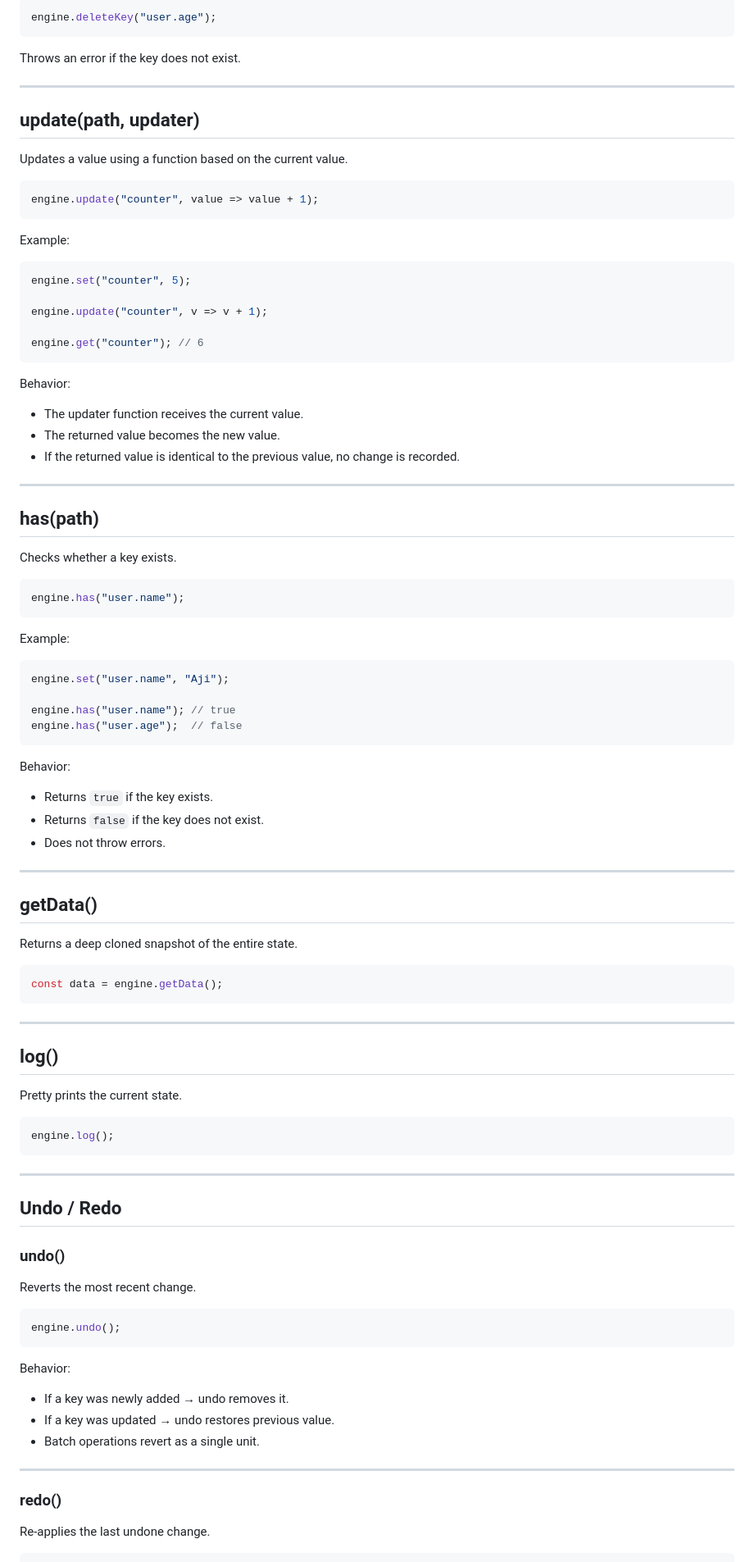
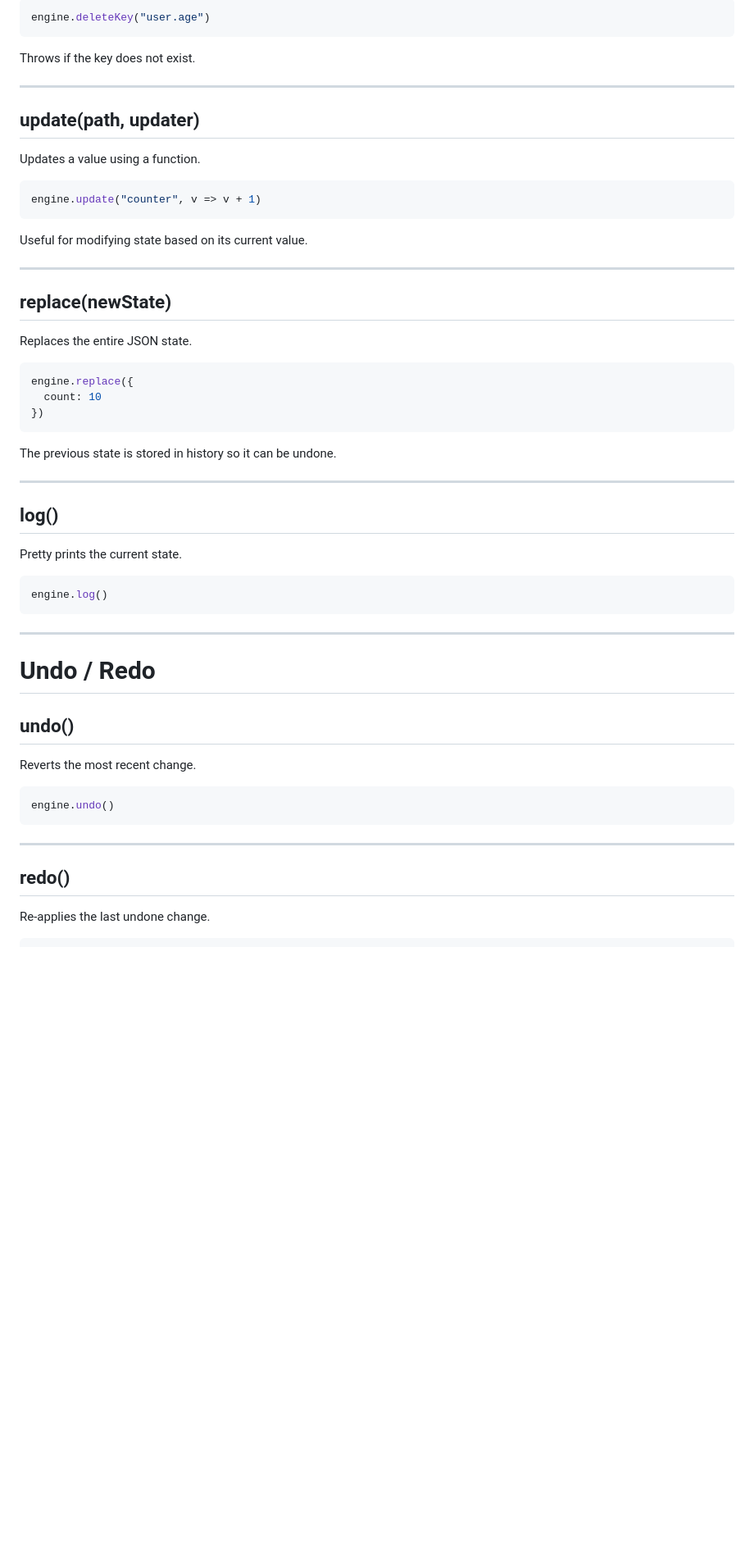
Before and after one commit to JithinAji/JSONHelper, a Markdown page: README.md, the part around one of its changes. Shown at 82% size. GitHub-like rendering; blank space fills up the shorter version.

Commit message:
add updated readme file

````diff
--- a/README.md
+++ b/README.md
@@ -96,71 +96,35 @@ Deletes a key at the specified path.
 
 ``` js
-engine.deleteKey("user.age");
+engine.deleteKey("user.age")
 ```
 
-Throws an error if the key does not exist.
+Throws if the key does not exist.
 
 ------------------------------------------------------------------------
 
 ## update(path, updater)
 
-Updates a value using a function based on the current value.
+Updates a value using a function.
 
 ``` js
-engine.update("counter", value => value + 1);
+engine.update("counter", v => v + 1)
 ```
 
-Example:
-
-``` js
-engine.set("counter", 5);
-
-engine.update("counter", v => v + 1);
-
-engine.get("counter"); // 6
-```
-
-Behavior:
-
--   The updater function receives the current value.
--   The returned value becomes the new value.
--   If the returned value is identical to the previous value, no change
-    is recorded.
+Useful for modifying state based on its current value.
 
 ------------------------------------------------------------------------
 
-## has(path)
+## replace(newState)
 
-Checks whether a key exists.
+Replaces the entire JSON state.
 
 ``` js
-engine.has("user.name");
+engine.replace({
+  count: 10
+})
 ```
 
-Example:
-
-``` js
-engine.set("user.name", "Aji");
-
-engine.has("user.name"); // true
-engine.has("user.age");  // false
-```
-
-Behavior:
-
--   Returns `true` if the key exists.
--   Returns `false` if the key does not exist.
--   Does not throw errors.
-
-------------------------------------------------------------------------
-
-## getData()
-
-Returns a deep cloned snapshot of the entire state.
-
-``` js
-const data = engine.getData();
-```
+The previous state is stored in history so it can be undone.
 
 ------------------------------------------------------------------------
 
@@ -169,30 +133,24 @@ const data = engine.getData();
 Pretty prints the current state.
 
 ``` js
-engine.log();
+engine.log()
 ```
 
 ------------------------------------------------------------------------
 
-## Undo / Redo
+# Undo / Redo
 
-### undo()
+## undo()
 
 Reverts the most recent change.
 
 ``` js
-engine.undo();
+engine.undo()
 ```
-
-Behavior:
-
--   If a key was newly added → undo removes it.
--   If a key was updated → undo restores previous value.
--   Batch operations revert as a single unit.
 
 ------------------------------------------------------------------------
 
-### redo()
+## redo()
 
 Re-applies the last undone change.
 
````
Also changed, not shown: other parts of README.md (+113 -107 lines).
